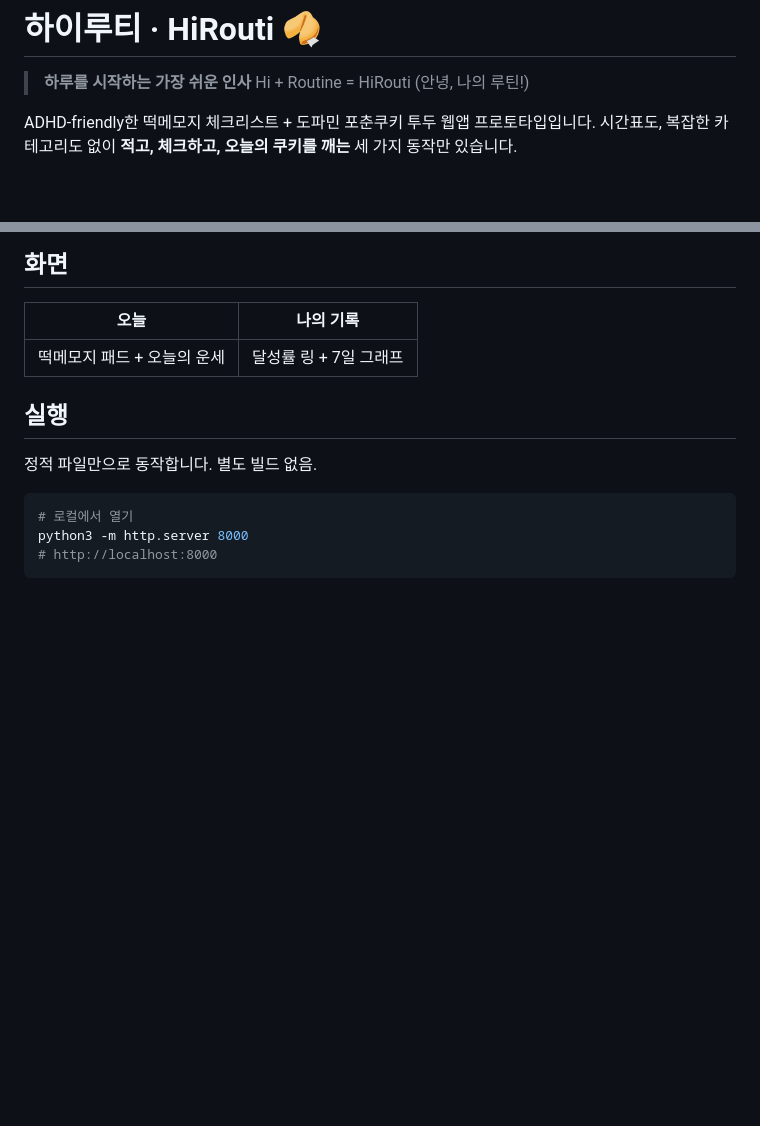
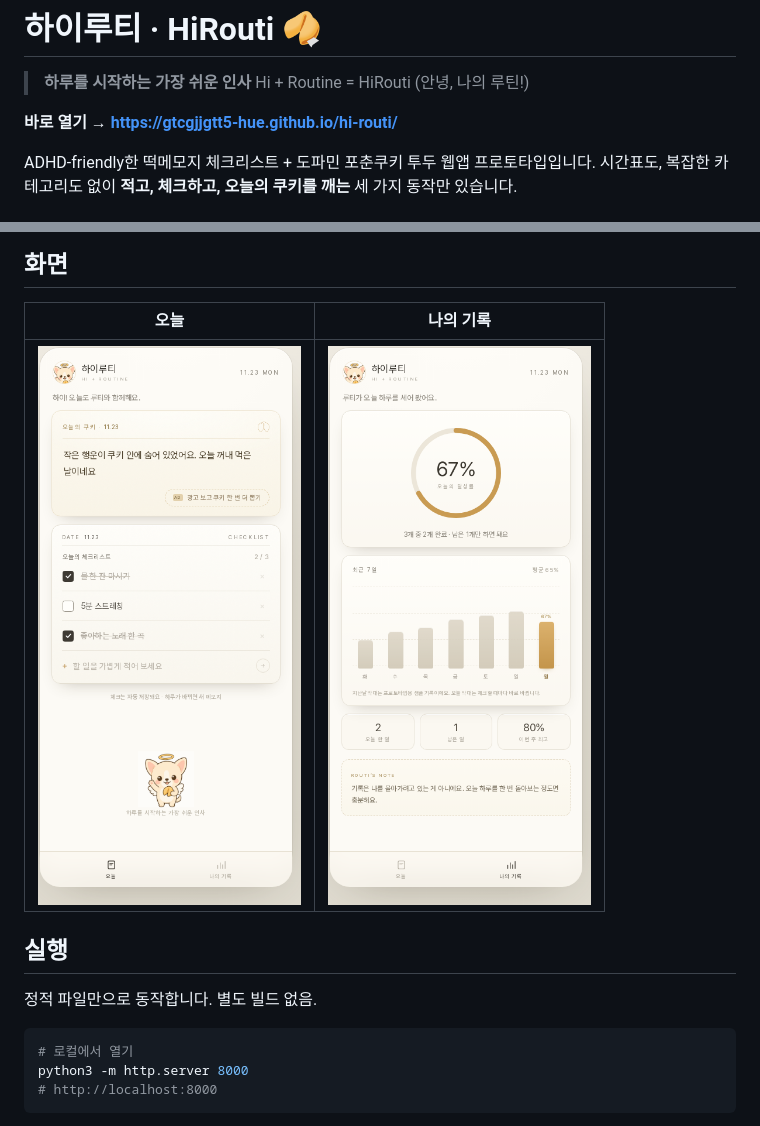
Before and after one commit to gtcgjjgtt5-hue/hi-routi, a Markdown page: README.md, 2 parts joined by grey strips. Drawn GitHub-style; pictures changed too: screenshots/record.png (added), screenshots/today.png (added); blank space fills up the shorter version.

Commit message:
README에 라이브 링크와 화면 스크린샷 추가

```diff
--- a/README.md
+++ b/README.md
@@ -2,6 +2,8 @@
 
 > **하루를 시작하는 가장 쉬운 인사**
 > Hi + Routine = HiRouti (안녕, 나의 루틴!)
+
+**바로 열기 → https://gtcgjjgtt5-hue.github.io/hi-routi/**
 
 ADHD-friendly한 떡메모지 체크리스트 + 도파민 포춘쿠키 투두 웹앱 프로토타입입니다.
 시간표도, 복잡한 카테고리도 없이 **적고, 체크하고, 오늘의 쿠키를 깨는** 세 가지 동작만 있습니다.
@@ -18,7 +20,7 @@ ADHD-friendly한 떡메모지 체크리스트 + 도파민 포춘쿠키 투두
 
 | 오늘 | 나의 기록 |
 | --- | --- |
-| 떡메모지 패드 + 오늘의 운세 | 달성률 링 + 7일 그래프 |
+| ![오늘](screenshots/today.png) | ![나의 기록](screenshots/record.png) |
 
 ## 실행
 
```
